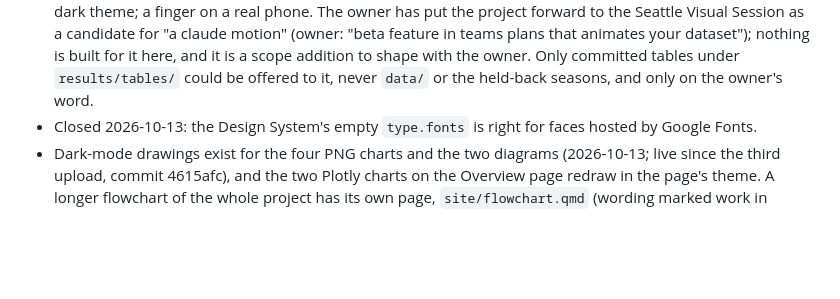
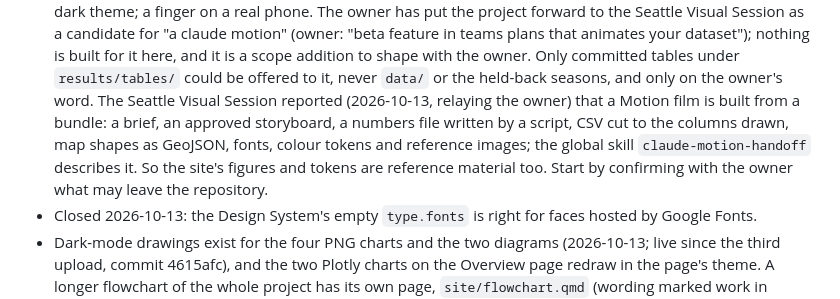
Before and after one commit to dacekroberts/hydrowhiplash-elnino26, a Markdown page: docs/session12_kickoff.md, the part around the change. Drawn GitHub-style; blank space fills up the shorter version.

Commit message:
Kickoff note: what a Claude Motion bundle holds, as reported by the Seattle Visual Session
Co-Authored-By: Claude Opus 5.5 <noreply@anthropic.com>

```diff
--- a/docs/session12_kickoff.md
+++ b/docs/session12_kickoff.md
@@ -113,6 +113,13 @@ checkout.
   for it here, and it is a scope addition to shape with the owner. Only
   committed tables under `results/tables/` could be offered to it, never
   `data/` or the held-back seasons, and only on the owner's word.
+  The Seattle Visual Session reported (2026-10-13, relaying the owner)
+  that a Motion film is built from a bundle: a brief, an approved
+  storyboard, a numbers file written by a script, CSV cut to the columns
+  drawn, map shapes as GeoJSON, fonts, colour tokens and reference
+  images; the global skill `claude-motion-handoff` describes it. So the
+  site's figures and tokens are reference material too. Start by
+  confirming with the owner what may leave the repository.
 - Closed 2026-10-13: the Design System's empty `type.fonts` is right for
   faces hosted by Google Fonts.
 - Dark-mode drawings exist for the four PNG charts and the two diagrams
```
